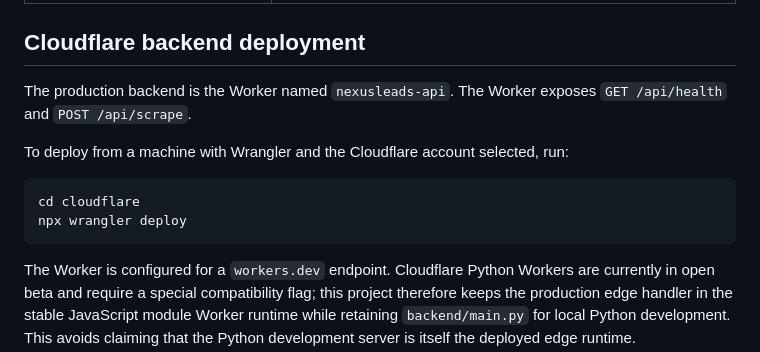
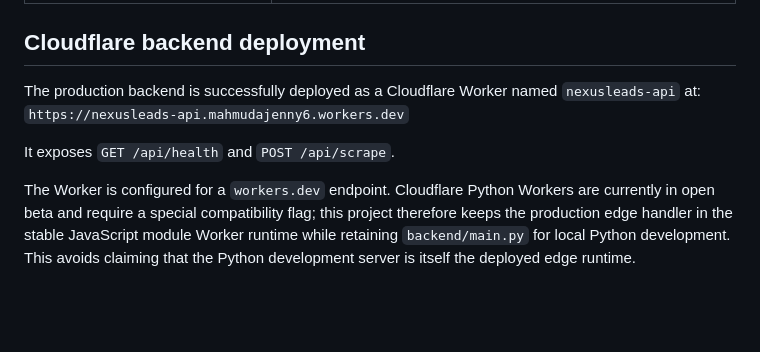
Before and after one commit to jennyMahmuda/automation-scrapped, a Markdown page: README.md, the part around the change. Drawn GitHub-style; blank space fills up the shorter version.

Commit message:
Update README with live deployed Cloudflare Worker URL

````diff
--- a/README.md
+++ b/README.md
@@ -16,14 +16,10 @@ NexusLeads is a premium lead-research application with a responsive GitHub Pages
 
 ## Cloudflare backend deployment
 
-The production backend is the Worker named `nexusleads-api`. The Worker exposes `GET /api/health` and `POST /api/scrape`.
+The production backend is successfully deployed as a Cloudflare Worker named `nexusleads-api` at:
+`https://nexusleads-api.mahmudajenny6.workers.dev`
 
-To deploy from a machine with Wrangler and the Cloudflare account selected, run:
-
-```bash
-cd cloudflare
-npx wrangler deploy
-```
+It exposes `GET /api/health` and `POST /api/scrape`.
 
 The Worker is configured for a `workers.dev` endpoint. Cloudflare Python Workers are currently in open beta and require a special compatibility flag; this project therefore keeps the production edge handler in the stable JavaScript module Worker runtime while retaining `backend/main.py` for local Python development. This avoids claiming that the Python development server is itself the deployed edge runtime.
 
````
